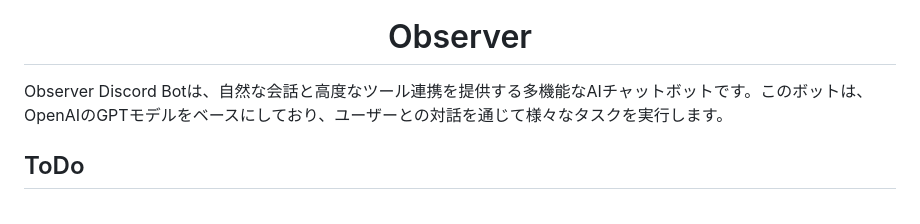
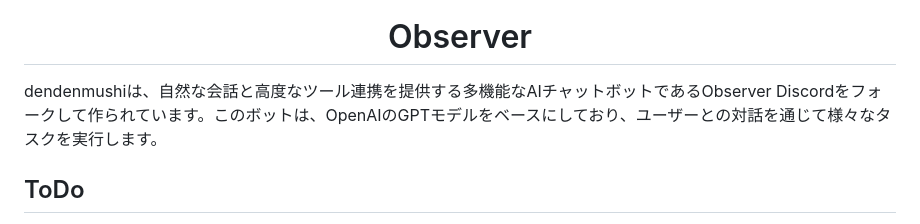
Before and after one commit to tsukuba-denden/dendenmushi-rust, a Markdown page: README.md, the part around the change. GitHub-like rendering.

Commit message:
README.md の更新

```diff
--- a/README.md
+++ b/README.md
@@ -4,7 +4,7 @@
 </div>
 
 
-Observer Discord Botは、自然な会話と高度なツール連携を提供する多機能なAIチャットボットです。このボットは、OpenAIのGPTモデルをベースにしており、ユーザーとの対話を通じて様々なタスクを実行します。
+dendenmushiは、自然な会話と高度なツール連携を提供する多機能なAIチャットボットであるObserver Discordをフォークして作られています。このボットは、OpenAIのGPTモデルをベースにしており、ユーザーとの対話を通じて様々なタスクを実行します。
 
 ## ToDo
 - 初期実装
```
